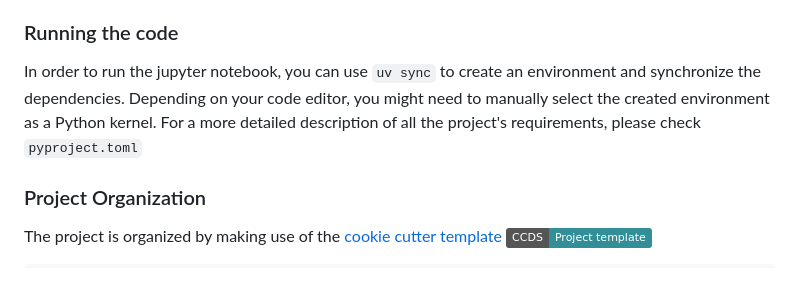
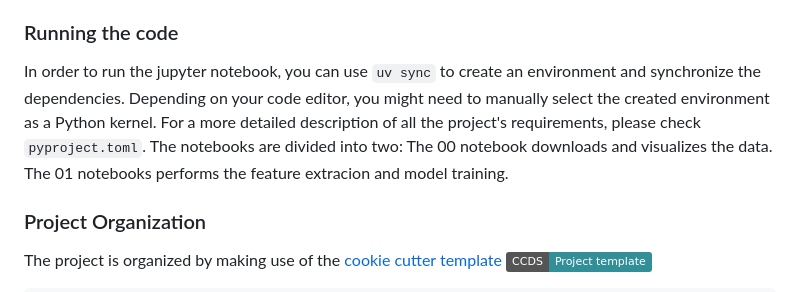
Before and after one commit to AmetsMarti/SDOML-project1, a Markdown page: README.md, the part around the change. Rendered like a GitHub page; badges without logos.

Commit message:
feat: extended README file

```diff
--- a/README.md
+++ b/README.md
@@ -9,7 +9,7 @@ This project lays the foundation for a machine learning project that will grow t
 This project uses the [Audio MNIST Dataset](https://huggingface.co/datasets/gilkeyio/AudioMNIST) to train a model that predicts numbers from 0 to 9 based on audio input. The neural network is a multilayer perceptron with an input of 26 neurons, two hidden layers of 64 and 32 neurons, and a final output layer of 10 neurons. It uses the Adam optimizer and the cross-entropy loss function.
 
 ### Running the code
-In order to run the jupyter notebook, you can use `uv sync` to create an environment and synchronize the dependencies. Depending on your code editor, you might need to manually select the created environment as a Python kernel. For a more detailed description of all the project's requirements, please check `pyproject.toml`
+In order to run the jupyter notebook, you can use `uv sync` to create an environment and synchronize the dependencies. Depending on your code editor, you might need to manually select the created environment as a Python kernel. For a more detailed description of all the project's requirements, please check `pyproject.toml`. The notebooks are divided into two: The 00 notebook downloads and visualizes the data. The 01 notebooks performs the feature extracion and model training.
 
 ### Project Organization
 The project is organized by making use of the [cookie cutter template](https://cookiecutter-data-science.drivendata.org/)
```
